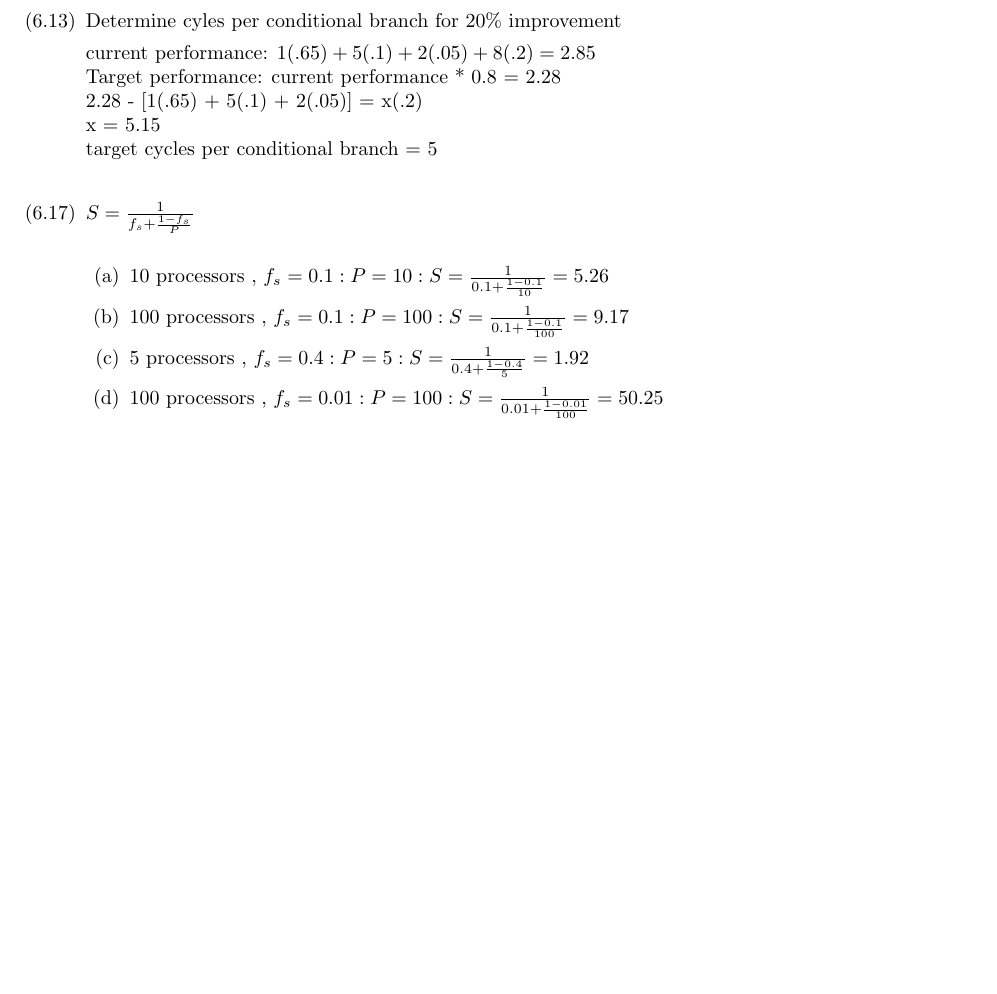
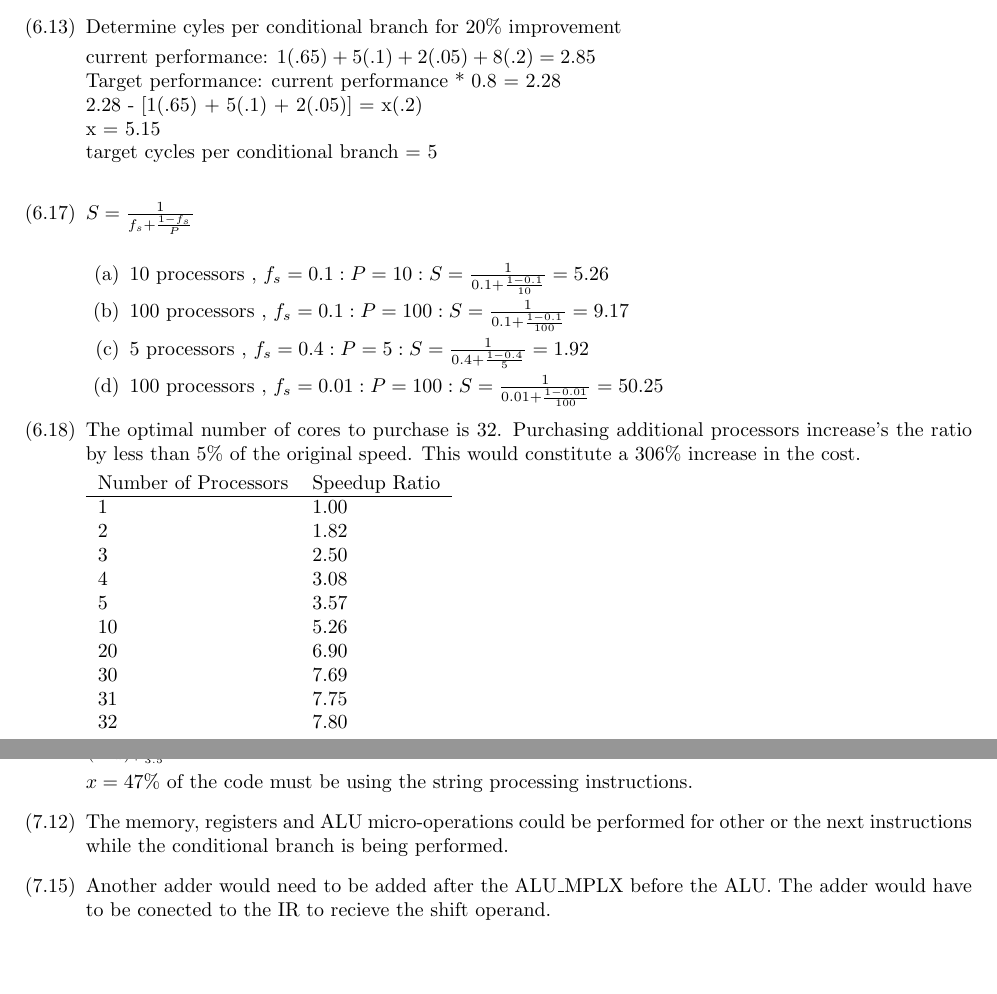
Before and after one commit to devlinjunker/CS472, a LaTeX problem sheet (hw5/ECE472_HW5_lenoxp_junkerd.tex): part of the page before the commit and two parts of pages 1 and 2 of 2 after it, the two joined at a grey line, cut so that both start at the same text, the shorter picture padded with empty space. Compiled offline with LaTeX, dvips and Ghostscript.

Commit message:
finished remaining hw5 problem answers

```diff
--- a/hw5/ECE472_HW5_lenoxp_junkerd.tex
+++ b/hw5/ECE472_HW5_lenoxp_junkerd.tex
@@ -84,7 +88,38 @@ $ S = \frac{1}{f_{s} + \frac{1-f_{s}}{P}} $ \\
 \item 100 processors , $f_{s} = 0.01: P = 100 : S =  \frac{1}{0.01 + \frac{1-0.01}{100}} = 50.25$
 \end{enumerate}
 
+\item[$(6.18)$]
 
+The optimal number of cores to purchase is 32. Purchasing additional processors increase's the ratio by less than 5\% of the original speed. This would constitute a 306\% increase in the cost.
+
+\begin{tabular}{ll}
+Number of Processors 	&	Speedup Ratio 	\\
+\hline
+	1					&	1.00			\\
+	2					&	1.82			\\
+	3					&	2.50			\\
+	4					&	3.08			\\
+	5					&	3.57			\\
+	10					&	5.26			\\
+	20					&	6.90			\\
+	30					&	7.69			\\
+	31					&	7.75			\\
+	32					&	7.80			\\
+\end{tabular}
+
+\item[$(6.22)$]
+
+$\frac{1}{(1 - x) + \frac{x}{3.5}} = 1.5$
+
+$x = 47\%$ of the code must be using the string processing instructions.
+
+\item[$(7.12)$]
+
+The memory, registers and ALU micro-operations could be performed for other or the next instructions while the conditional branch is being performed.
+
+\item[$(7.15)$]
+
+Another adder would need to be added after the ALU\_MPLX before the ALU. The adder would have to be conected to the IR to recieve the shift operand.
 
 \end{enumerate}
 \end{document}
```
Also changed, not shown: hw5/ECE472_HW5_lenoxp_junkerd.tex (8 more changed lines).
